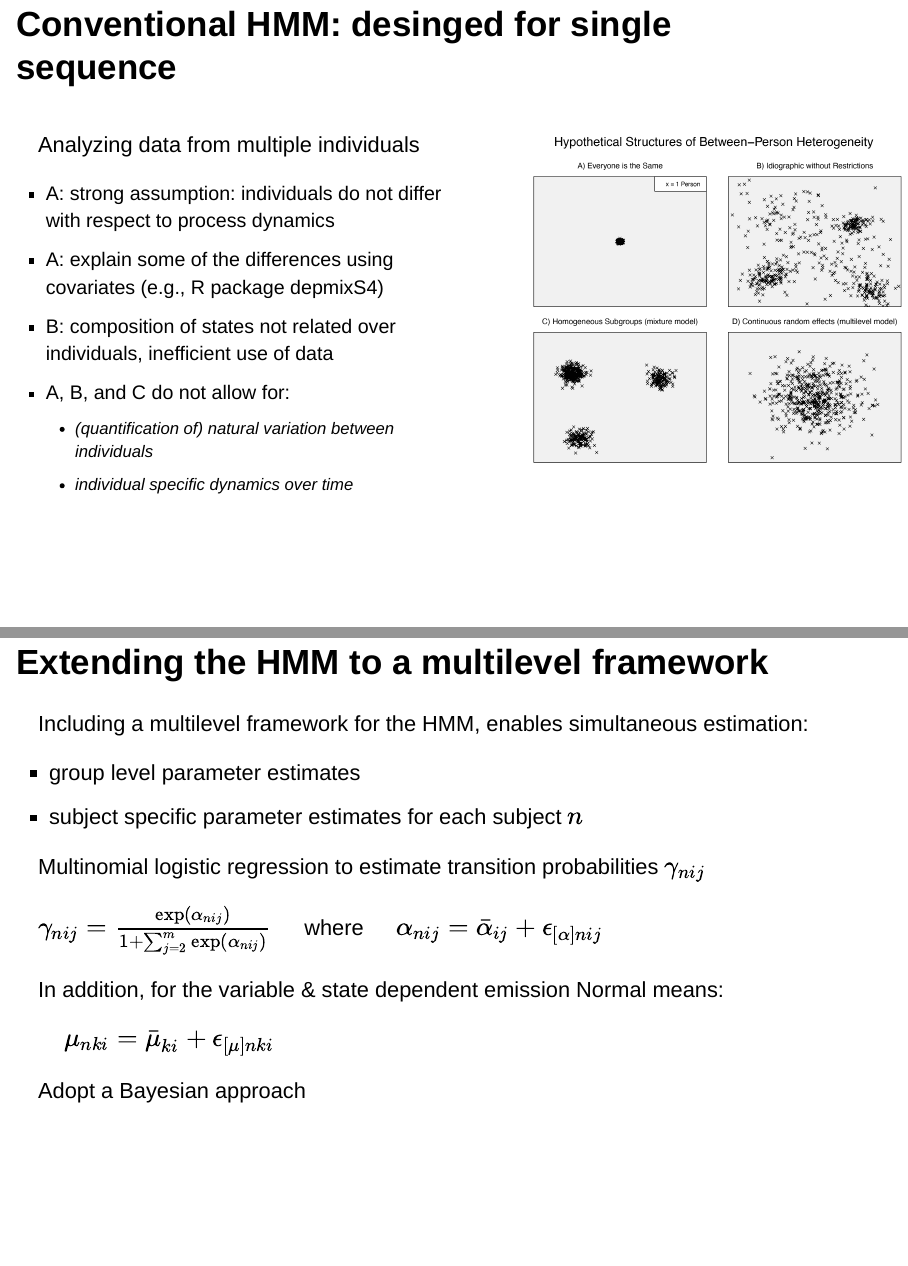
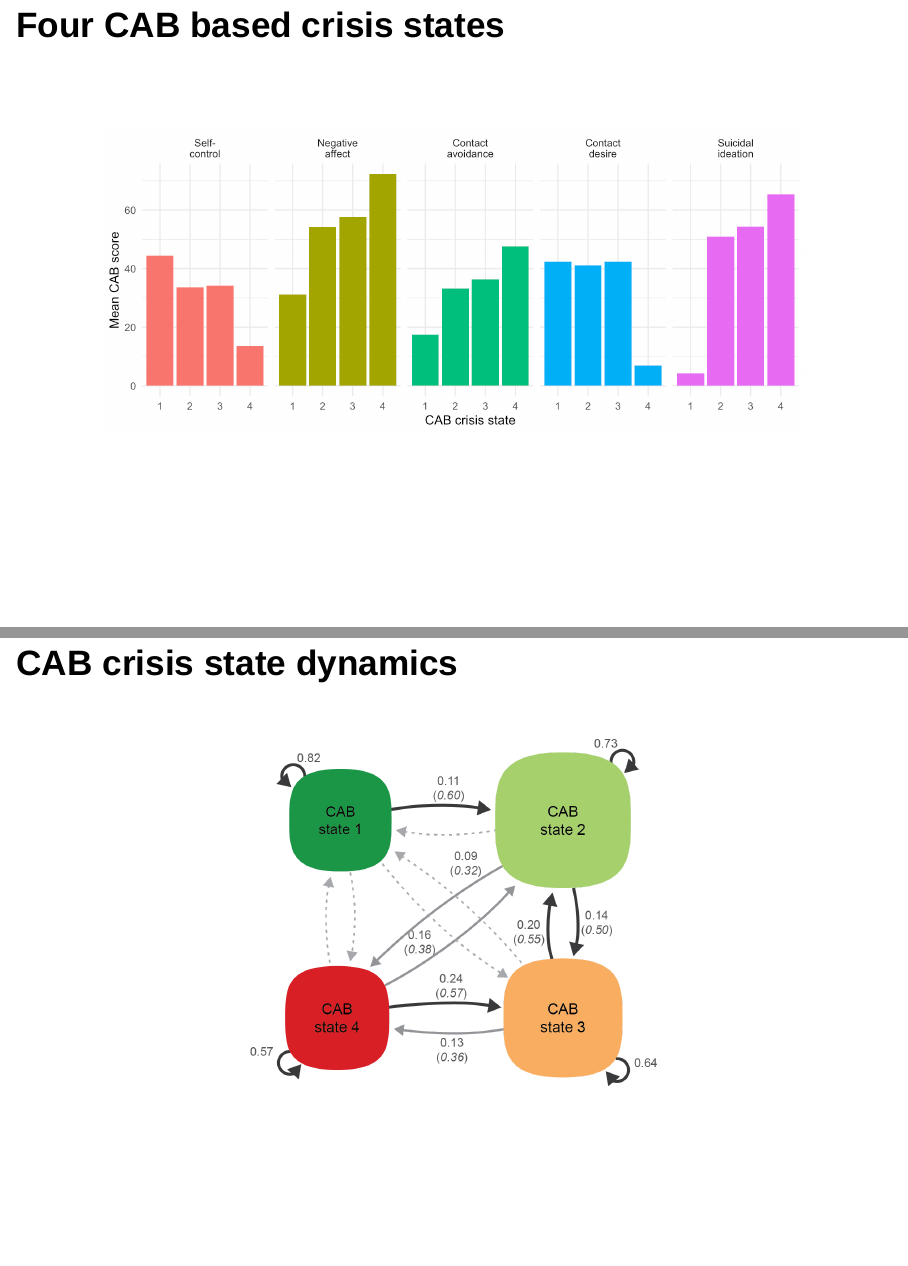
Before and after one commit to emmekeaarts/workshop_SAA_mHMM_2025, an R Markdown document (lectures/01_introduction/Intro.Rmd): pages 15 and 16 of 49 before the commit and pages 15 and 16 of 44 after it, joined at a grey line. Rendered offline with R 4.5, knitr and Pandoc, with nearby package versions; drawn as Slidy slides in place of the format the file asks for; code that draws random numbers runs with fixed seeds of ours; some code elsewhere in the file could not run offline.

Commit message:
Removing all multilevel parts from lecture 1

```diff
--- a/lectures/01_introduction/Intro.Rmd
+++ b/lectures/01_introduction/Intro.Rmd
@@ -188,55 +188,17 @@ Given example data, assume
 - Normal emission distribution: $P(y_{kt} | S_t) \sim N(\mu_{ki}, \sigma_{ki}^2)$
 - $y_{k.}$ are conditionally independent given $\{S_t : t = 1, 2, ..., T\}$ to accommodate multivariate data
 
-## Conventional HMM: desinged for single sequence
-<div style = "float: left; width: 55%;">
-Analyzing data from multiple individuals
-
-<font size="5">
-
-- A: strong assumption: individuals do not differ with respect to process dynamics
-- A: explain some of the differences using covariates (e.g., R package depmixS4)
-- B: composition of states not related over individuals, inefficient use of data
-- A, B, and C do not allow for:
-    - (quantification of) natural variation between individuals
-    - individual specific dynamics over time
-
-</font>
-</div>
-
-<div style = "float: right; width: 45%;">
-<div align="left">
-<img src="./figures/Fig_Illustration_Heter_EA.png" width=480><br>
-</div>
-</div>
-
-
-
-## Extending the HMM to a multilevel framework
-Including a multilevel framework for the HMM, enables simultaneous estimation:
-
-- group level parameter estimates
-- subject specific parameter estimates for each subject $n$
-
-Multinomial logistic regression to estimate transition probabilities $\gamma_{nij}$
-
-$\gamma_{nij} = \frac{\text{exp}(\alpha_{nij})}{1 + \sum_{{j} = 2}^m \text{exp}(\alpha_{ni{j}})} \quad$ where $\quad \alpha_{nij} = \bar{\alpha}_{ij} + \epsilon_{\left[\alpha\right]nij}$
-
-In addition, for the variable & state dependent emission Normal means:
-
-$\quad {\mu_{nki} = \bar{\mu}_{ki} + \epsilon_{\left[\mu\right]nki}}$
-
-Adopt a Bayesian approach
-
 
 
 ## Four CAB based crisis states
 <div align="center">
 <br>
 <br>
-<img src="./figures/Emissions - group and patient NEW.png" width=850>
+<img src="./figures/CAB composition - group only.png" width=850>
 </div>
 
 ## CAB crisis state dynamics
 
 <div align="center">
+<br>
+<img src="./figures/CAB state dynamics network V3 - group only.png" width=500>
```
Also changed, not shown: lectures/01_introduction/figures/CAB composition - group only.png (added), lectures/01_introduction/figures/CAB state dynamics network V3 - group only.png (added), lectures/01_introduction/figures/CAB state dynamics network V3 - patients only.png (added), lectures/01_introduction/Intro.Rmd (37 more changed lines), 1 other file.
